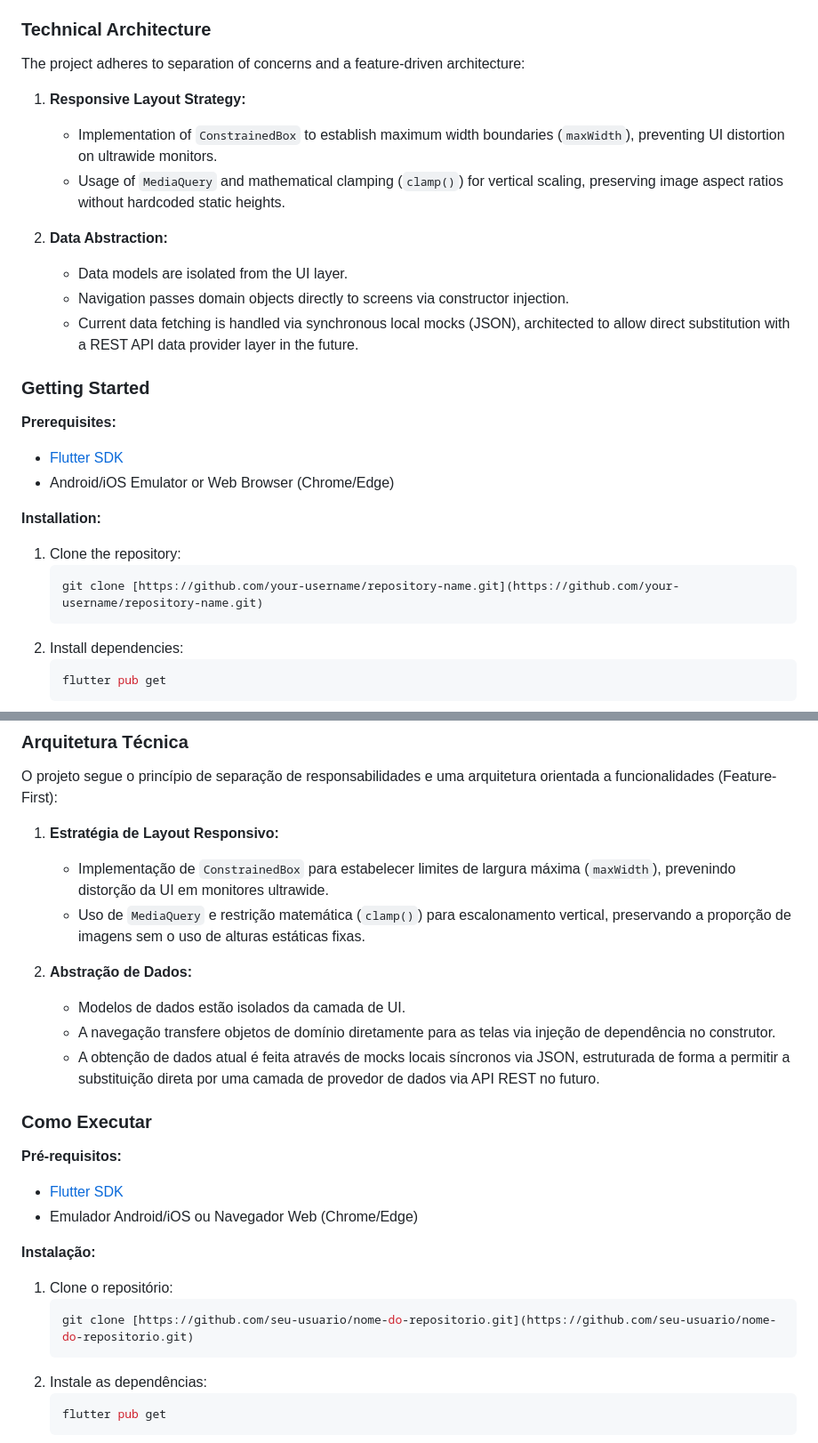
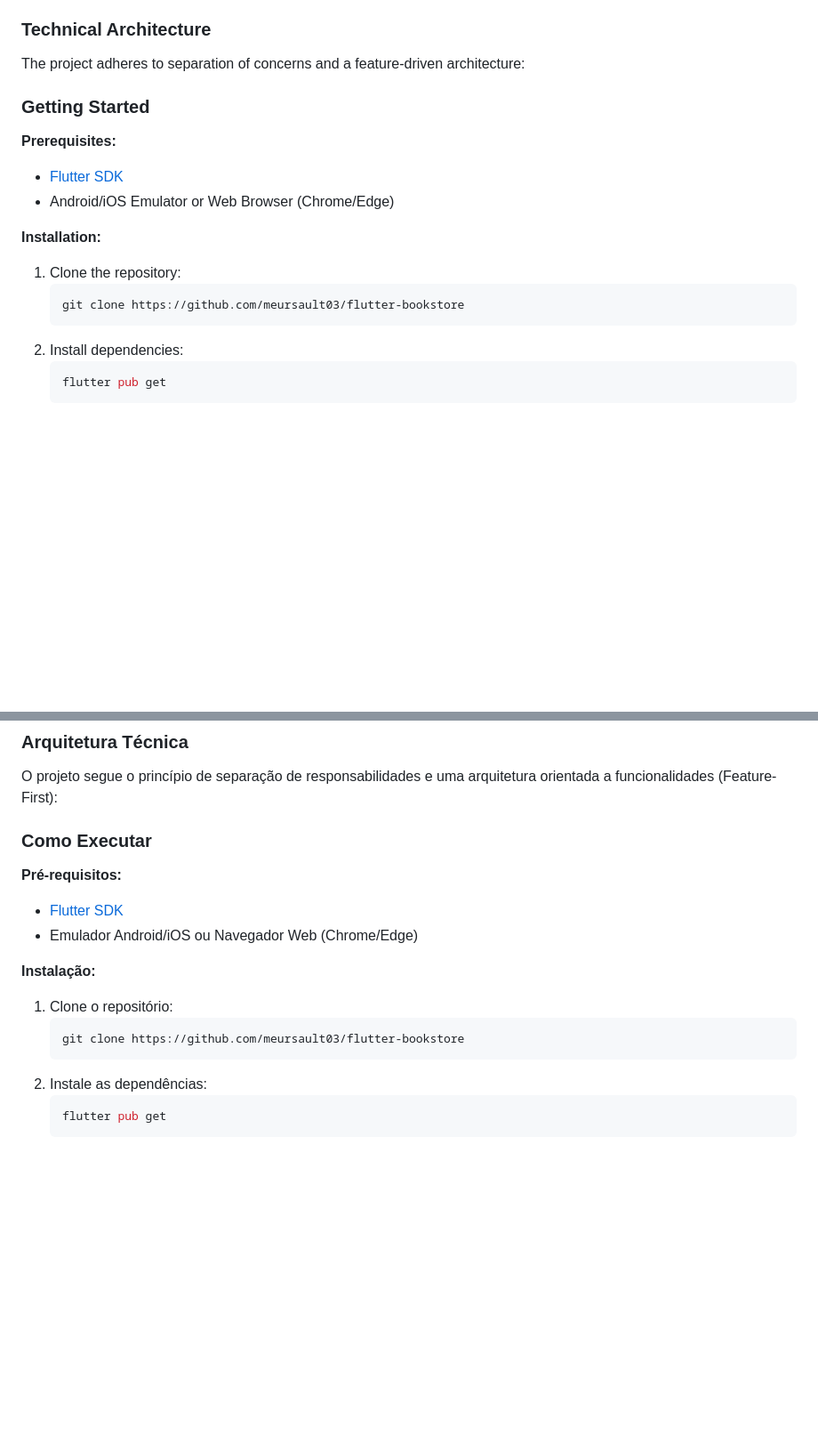
Before and after one commit to meursault03/flutter-bookstore, a Markdown page: README.md, 2 parts joined by grey strips. Shown at 89% size. Drawn GitHub-style; blank space fills up the shorter version.

Commit message:
Update README
Removed detailed architecture explanations and updated repository clone link.

````diff
--- a/README.md
+++ b/README.md
@@ -19,15 +19,6 @@ A Flutter-based mobile application simulating a bookstore e-commerce environment
 ### Technical Architecture
 The project adheres to separation of concerns and a feature-driven architecture:
 
-1. **Responsive Layout Strategy:**
-   * Implementation of `ConstrainedBox` to establish maximum width boundaries (`maxWidth`), preventing UI distortion on ultrawide monitors.
-   * Usage of `MediaQuery` and mathematical clamping (`clamp()`) for vertical scaling, preserving image aspect ratios without hardcoded static heights.
-
-2. **Data Abstraction:**
-   * Data models are isolated from the UI layer.
-   * Navigation passes domain objects directly to screens via constructor injection.
-   * Current data fetching is handled via synchronous local mocks (JSON), architected to allow direct substitution with a REST API data provider layer in the future.
-
 ### Getting Started
 
 **Prerequisites:**
@@ -37,7 +28,7 @@ The project adheres to separation of concerns and a feature-driven architecture:
 **Installation:**
 1. Clone the repository:
    ```bash
-   git clone [https://github.com/your-username/repository-name.git](https://github.com/your-username/repository-name.git)
+   git clone https://github.com/meursault03/flutter-bookstore
    ```
 2. Install dependencies:
    ```bash
@@ -77,15 +68,6 @@ Aplicativo mobile construído em Flutter que simula um ambiente de e-commerce pa
 ### Arquitetura Técnica
 O projeto segue o princípio de separação de responsabilidades e uma arquitetura orientada a funcionalidades (Feature-First):
 
-1. **Estratégia de Layout Responsivo:**
-   * Implementação de `ConstrainedBox` para estabelecer limites de largura máxima (`maxWidth`), prevenindo distorção da UI em monitores ultrawide.
-   * Uso de `MediaQuery` e restrição matemática (`clamp()`) para escalonamento vertical, preservando a proporção de imagens sem o uso de alturas estáticas fixas.
-
-2. **Abstração de Dados:**
-   * Modelos de dados estão isolados da camada de UI.
-   * A navegação transfere objetos de domínio diretamente para as telas via injeção de dependência no construtor.
-   * A obtenção de dados atual é feita através de mocks locais síncronos via JSON, estruturada de forma a permitir a substituição direta por uma camada de provedor de dados via API REST no futuro.
-
 ### Como Executar
 
 **Pré-requisitos:**
@@ -95,7 +77,7 @@ O projeto segue o princípio de separação de responsabilidades e uma arquitetu
 **Instalação:**
 1. Clone o repositório:
    ```bash
-   git clone [https://github.com/seu-usuario/nome-do-repositorio.git](https://github.com/seu-usuario/nome-do-repositorio.git)
+   git clone https://github.com/meursault03/flutter-bookstore
    ```
 2. Instale as dependências:
    ```bash
````
